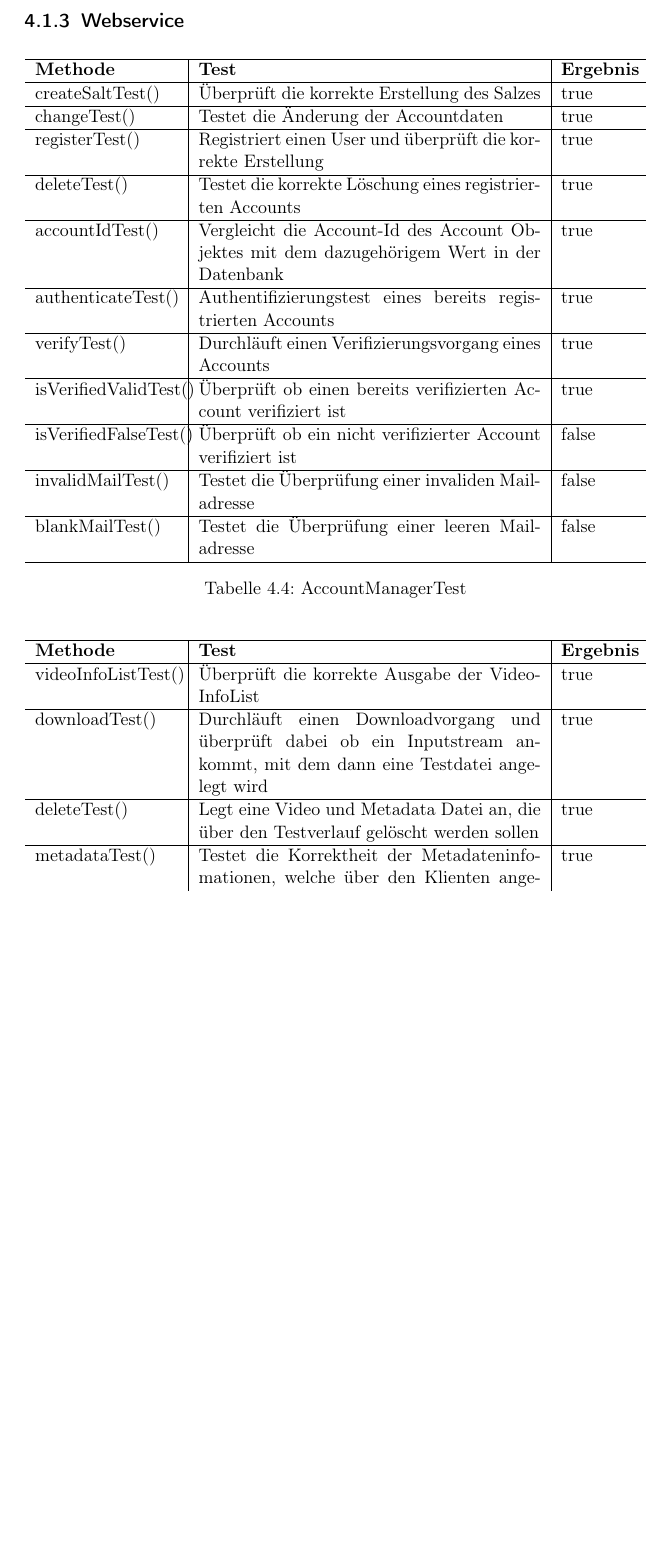
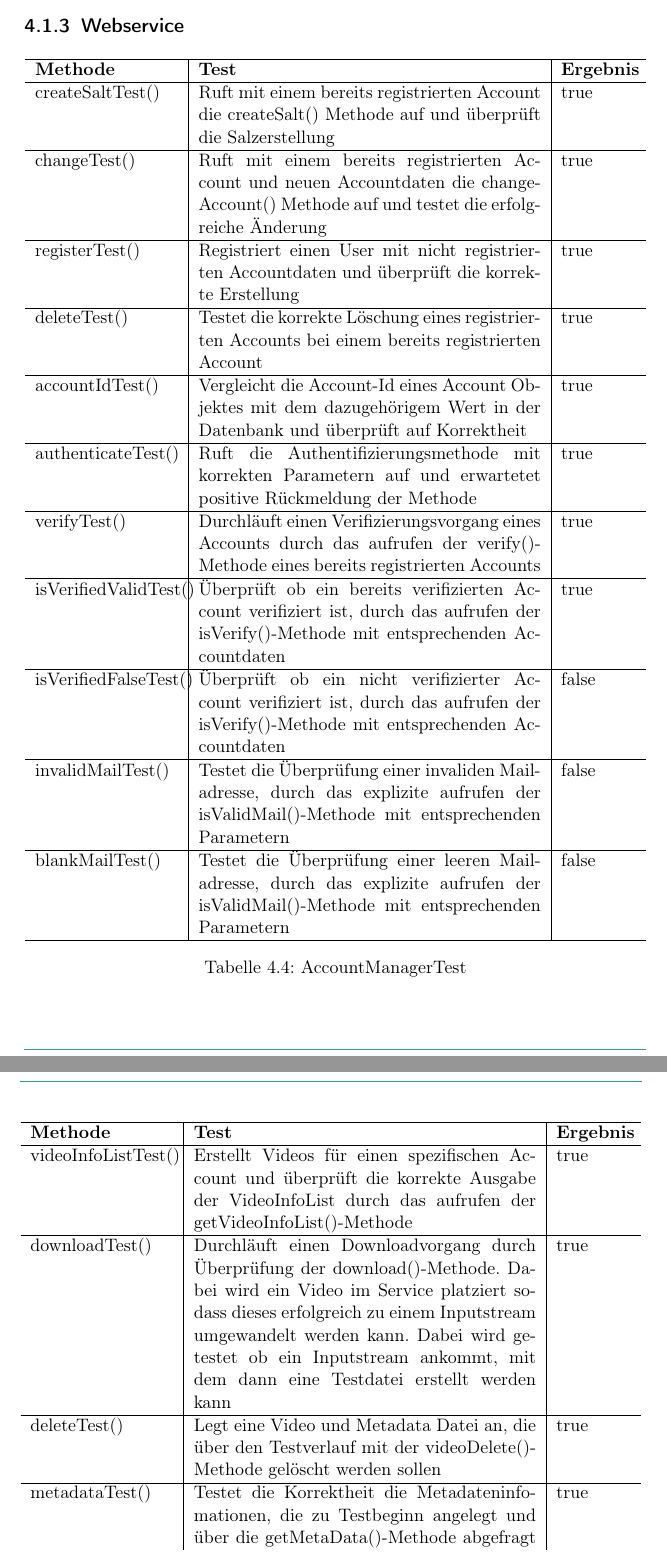
Before and after one commit to cCirclEe/pcc-qa, a LaTeX document (document/PCC-QA.tex, which reads document/subtopicsQA/CT/ct_service.tex): part of page 13 of 26 before the commit and two parts of pages 13 and 14 of 27 after it, the two joined at a grey line, cut so that both start at the same text, the shorter picture padded with empty space. Compiled offline with pdfLaTeX.

Commit message:
small fixes

```diff
--- a/document/subtopicsQA/CT/ct_service.tex
+++ b/document/subtopicsQA/CT/ct_service.tex
@@ -2,27 +2,27 @@
 \hline
   \textbf{Methode} & \textbf{Test} & \textbf{Ergebnis}\\
   \hline
-  createSaltTest() & Überprüft die korrekte Erstellung des Salzes & true \\
+  createSaltTest() & Ruft mit einem bereits registrierten Account die createSalt() Methode auf und überprüft die Salzerstellung & true \\
   \hline
-  changeTest() & Testet die Änderung der Accountdaten & true \\
+  changeTest() & Ruft mit einem bereits registrierten Account und neuen Accountdaten die changeAccount() Methode auf und testet die erfolgreiche Änderung & true \\
   \hline
-  registerTest() & Registriert einen User und überprüft die korrekte Erstellung & true \\
+  registerTest() & Registriert einen User mit nicht registrierten Accountdaten und überprüft die korrekte Erstellung & true \\
   \hline
-  deleteTest() & Testet die korrekte Löschung eines registrierten Accounts & true \\
+  deleteTest() & Testet die korrekte Löschung eines registrierten Accounts bei einem bereits registrierten Account & true \\
   \hline
-  accountIdTest() & Vergleicht die Account-Id des Account Objektes mit dem dazugehörigem Wert in der Datenbank & true \\
+  accountIdTest() & Vergleicht die Account-Id eines Account Objektes mit dem dazugehörigem Wert in der Datenbank und überprüft auf Korrektheit & true \\
   \hline
-  authenticateTest() &  Authentifizierungstest eines bereits registrierten Accounts & true \\
+  authenticateTest() &  Ruft die Authentifizierungsmethode mit korrekten Parametern auf und erwartetet positive Rückmeldung der Methode  & true \\
   \hline
-  verifyTest() & Durchläuft einen Verifizierungsvorgang eines Accounts & true \\
+  verifyTest() & Durchläuft einen Verifizierungsvorgang eines Accounts durch das aufrufen der verify()-Methode eines bereits registrierten Accounts & true \\
   \hline
-  isVerifiedValidTest() & Überprüft ob einen bereits verifizierten Account verifiziert ist & true \\
+  isVerifiedValidTest() & Überprüft ob ein bereits verifizierten Account verifiziert ist, durch das aufrufen der isVerify()-Methode mit entsprechenden Accountdaten & true \\
   \hline
-  isVerifiedFalseTest() & Überprüft ob ein nicht verifizierter Account verifiziert ist & false \\
+  isVerifiedFalseTest() & Überprüft ob ein nicht verifizierter Account verifiziert ist, durch das aufrufen der isVerify()-Methode mit entsprechenden Accountdaten & false \\
   \hline
-  invalidMailTest() & Testet die Überprüfung einer invaliden Mailadresse & false \\
+  invalidMailTest() & Testet die Überprüfung einer invaliden Mailadresse, durch das explizite aufrufen der isValidMail()-Methode mit entsprechenden Parametern & false \\
   \hline
-  blankMailTest() & Testet die Überprüfung einer leeren Mailadresse & false \\
+  blankMailTest() & Testet die Überprüfung einer leeren Mailadresse, durch das explizite aufrufen der isValidMail()-Methode mit entsprechenden Parametern & false \\
   \hline
   \caption{AccountManagerTest}
  \end{longtable}
@@ -31,13 +31,13 @@
 \hline
   \textbf{Methode} & \textbf{Test} & \textbf{Ergebnis}\\
   \hline
-  videoInfoListTest() & Überprüft die korrekte Ausgabe der VideoInfoList & true \\
+  videoInfoListTest() & Erstellt Videos für einen spezifischen Account und überprüft die korrekte Ausgabe der VideoInfoList durch das aufrufen der getVideoInfoList()-Methode & true \\
   \hline
-  downloadTest() & Durchläuft einen Downloadvorgang und überprüft dabei ob ein Inputstream ankommt, mit dem dann eine Testdatei angelegt wird & true \\
+  downloadTest() & Durchläuft einen Downloadvorgang durch Überprüfung der download()-Methode. Dabei wird ein Video im Service platziert sodass dieses erfolgreich zu einem Inputstream umgewandelt werden kann. Dabei wird getestet ob ein Inputstream ankommt, mit dem dann eine Testdatei erstellt werden kann & true \\
   \hline
-  deleteTest() & Legt eine Video und Metadata Datei an, die über den Testverlauf gelöscht werden sollen & true \\
+  deleteTest() & Legt eine Video und Metadata Datei an, die über den Testverlauf mit der videoDelete()-Methode gelöscht werden sollen & true \\
   \hline
-  metadataTest() & Testet die Korrektheit  der Metadateninfomationen, welche über den Klienten angefragt werden & true \\
+  metadataTest() & Testet die Korrektheit die Metadateninfomationen, die zu Testbeginn angelegt und über die getMetaData()-Methode abgefragt werden & true \\
   \hline
   \caption{VideoManagerTest}
  \end{longtable}
```
Also changed, not shown: document/subtopicsQA/CT/ct_app.tex (+5 -3 lines), document/subtopicsQA/changelog.tex (+1 -1 lines), document/subtopicsQA/CT/ct_service.tex (4 more changed lines).
